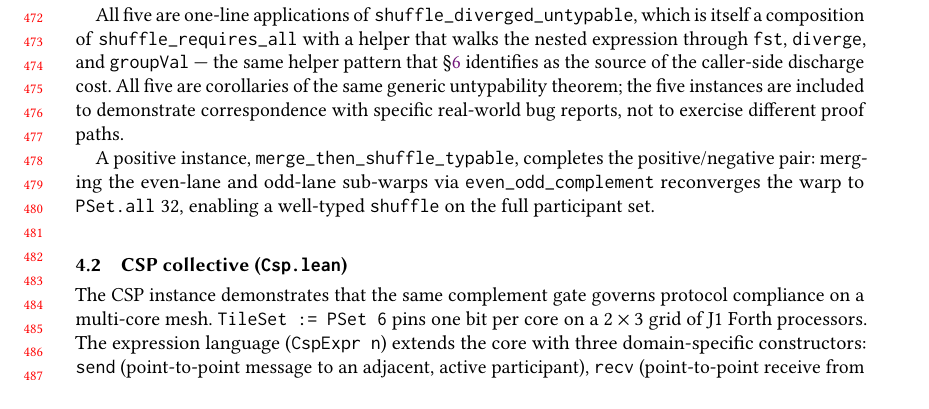
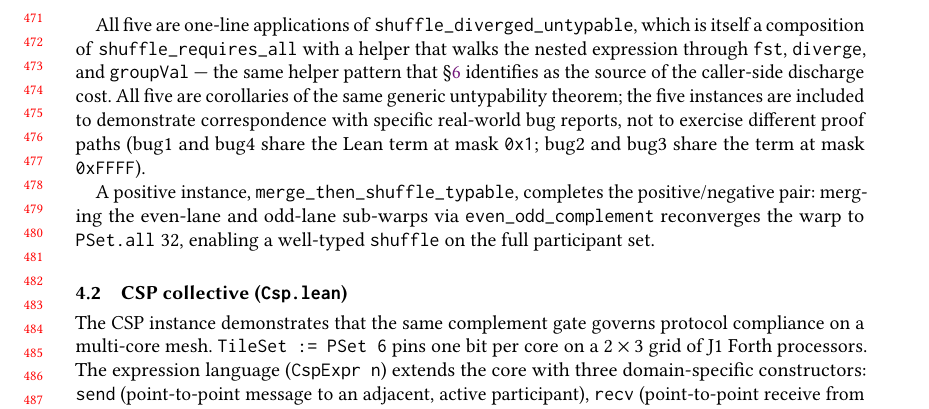
Before and after one commit to modelmiser/warp-types, a LaTeX paper (research/paper.tex): part of page 10 of 25, cut at the place of the change. Compiled offline with pdfLaTeX.

Commit message:
fix(paper): §4.1 disclose bug1/bug4 and bug2/bug3 Lean-term equivalence (R2-L2)
The §4.1 hedge said the five bug theorems are "not to exercise different
proof paths", which is true — but understates the structural fact. Verified
against Metatheory.lean lines 983-1019:
  * bug1_cuda_samples_398 and bug4_llvm_155682 are byte-identical
    theorem bodies modulo name: both use mask 0x00000001#32.
  * bug2_cccl_854 and bug3_picongpu_2514 are similarly byte-identical:
    both use mask 0x0000FFFF#32.
  * bug5 is the only one with a distinct mask (ActiveSet.even).

So the "five witnesses" are three distinct Lean terms under five names.
A reviewer who greps the file will notice the duplication; the paper
should disclose it rather than leave it as a grep-surfaced surprise.

Added a 10-word parenthetical at §4.1:323 disclosing the pair equivalences.
The English enumeration of which real-world bug each theorem MODELS stays
informative even when multiple theorems share a term, because the "what
external report does this map to" information is per-theorem.

Bad-box delta: 30/0/6 unchanged. 25pp preserved.

Round 2 cold-review finding L2 (formalism specialist).

Co-Authored-By: Claude Opus 4.7 (1M context) <noreply@anthropic.com>

```diff
--- a/research/paper.tex
+++ b/research/paper.tex
@@ -320,7 +320,7 @@ Five untypability theorems model real GPU bugs at $n = 32$:
   \item \texttt{bug5\_shuffle\_after\_diverge}: shuffle after even/odd divergence ($\texttt{PSet.all}\;32 \mathbin{\&\&\&} \texttt{ActiveSet.even} \neq \texttt{PSet.all}\;32$). A synthetic instance that exercises the even-lane pattern.
 \end{itemize}
 
-All five are one-line applications of \texttt{shuffle\_diverged\_untypable}, which is itself a composition of \texttt{shuffle\_requires\_all} with a helper that walks the nested expression through \texttt{fst}, \texttt{diverge}, and \texttt{groupVal} --- the same helper pattern that~\S\ref{sec:evaluation} identifies as the source of the caller-side discharge cost. All five are corollaries of the same generic untypability theorem; the five instances are included to demonstrate correspondence with specific real-world bug reports, not to exercise different proof paths.
+All five are one-line applications of \texttt{shuffle\_diverged\_untypable}, which is itself a composition of \texttt{shuffle\_requires\_all} with a helper that walks the nested expression through \texttt{fst}, \texttt{diverge}, and \texttt{groupVal} --- the same helper pattern that~\S\ref{sec:evaluation} identifies as the source of the caller-side discharge cost. All five are corollaries of the same generic untypability theorem; the five instances are included to demonstrate correspondence with specific real-world bug reports, not to exercise different proof paths (bug1 and bug4 share the Lean term at mask \texttt{0x1}; bug2 and bug3 share the term at mask \texttt{0xFFFF}).
 
 A positive instance, \texttt{merge\_then\_shuffle\_typable}, completes the positive/negative pair: merging the even-lane and odd-lane sub-warps via \texttt{even\_odd\_complement} reconverges the warp to $\texttt{PSet.all}\;32$, enabling a well-typed \texttt{shuffle} on the full participant set.
 
```
